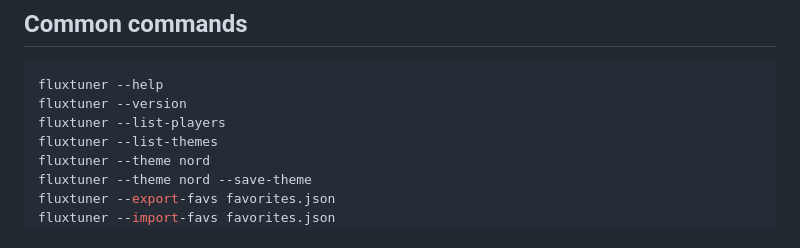
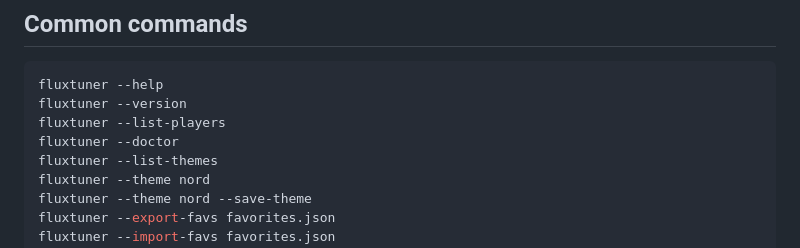
Before and after one commit to pitill0/fluxtuner, a Markdown page: README.md, the part around the change. Rendered like a GitHub page.

```diff
--- a/README.md
+++ b/README.md
@@ -91,6 +91,7 @@ fluxtuner --cli        # legacy numbered CLI
 fluxtuner --help
 fluxtuner --version
 fluxtuner --list-players
+fluxtuner --doctor
 fluxtuner --list-themes
 fluxtuner --theme nord
 fluxtuner --theme nord --save-theme
```
Also changed, not shown: docs/architecture.md (+1 -0 lines), docs/usage.md (+29 -8 lines).
